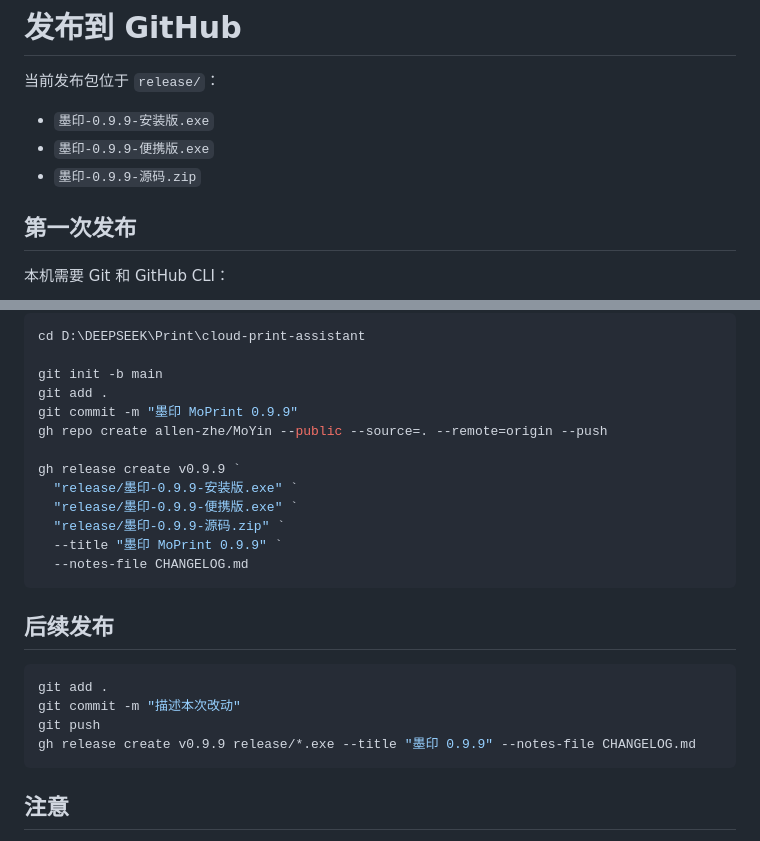
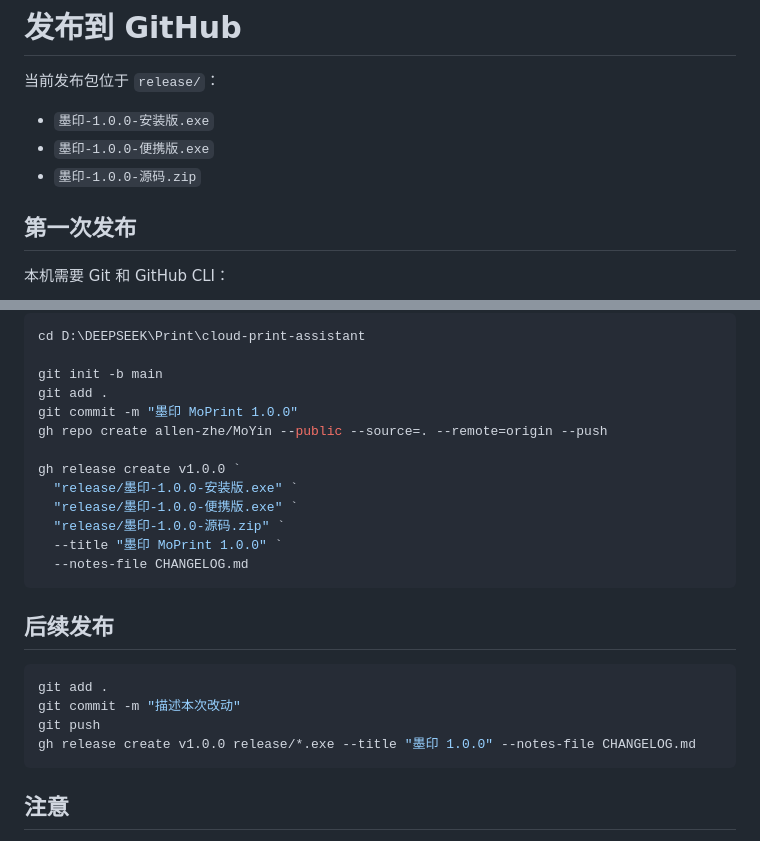
Before and after one commit to allen-zhe/MoYin, a Markdown page: PUBLISH.md, 2 parts joined by grey strips. GitHub-like rendering.

Commit message:
墨印 MoPrint 1.0.0：修复拼版横竖排布，版本号升至 1.0.0

````diff
--- a/PUBLISH.md
+++ b/PUBLISH.md
@@ -2,9 +2,9 @@
 
 当前发布包位于 `release/`：
 
-- `墨印-0.9.9-安装版.exe`
-- `墨印-0.9.9-便携版.exe`
-- `墨印-0.9.9-源码.zip`
+- `墨印-1.0.0-安装版.exe`
+- `墨印-1.0.0-便携版.exe`
+- `墨印-1.0.0-源码.zip`
 
 ## 第一次发布
 
@@ -23,14 +23,14 @@ cd D:\DEEPSEEK\Print\cloud-print-assistant
 
 git init -b main
 git add .
-git commit -m "墨印 MoPrint 0.9.9"
+git commit -m "墨印 MoPrint 1.0.0"
 gh repo create allen-zhe/MoYin --public --source=. --remote=origin --push
 
-gh release create v0.9.9 `
-  "release/墨印-0.9.9-安装版.exe" `
-  "release/墨印-0.9.9-便携版.exe" `
-  "release/墨印-0.9.9-源码.zip" `
-  --title "墨印 MoPrint 0.9.9" `
+gh release create v1.0.0 `
+  "release/墨印-1.0.0-安装版.exe" `
+  "release/墨印-1.0.0-便携版.exe" `
+  "release/墨印-1.0.0-源码.zip" `
+  --title "墨印 MoPrint 1.0.0" `
   --notes-file CHANGELOG.md
 ```
 
@@ -40,7 +40,7 @@ gh release create v0.9.9 `
 git add .
 git commit -m "描述本次改动"
 git push
-gh release create v0.9.9 release/*.exe --title "墨印 0.9.9" --notes-file CHANGELOG.md
+gh release create v1.0.0 release/*.exe --title "墨印 1.0.0" --notes-file CHANGELOG.md
 ```
 
 ## 注意
````
Also changed, not shown: CHANGELOG.md (+6 -0 lines), README.md (+4 -4 lines), screens/moprint-100.png (added), 9 other files.
